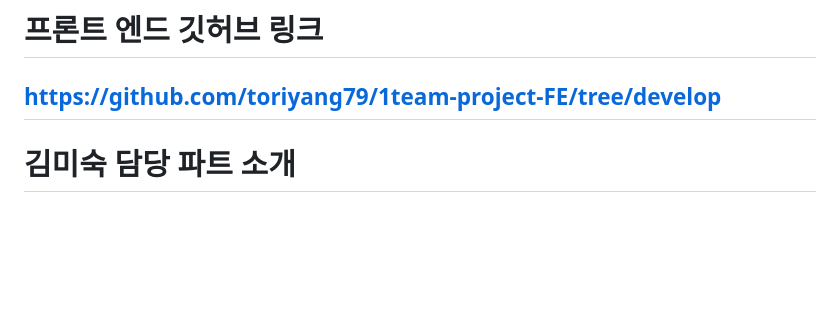
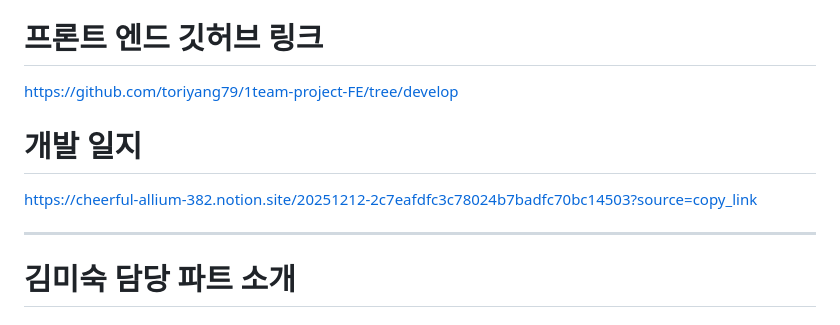
Before and after one commit to toriyang79/1team-project, a Markdown page: README.md, the part around the change. Rendered like a GitHub page; blank space fills up the shorter version.

Commit message:
Add development journal link to README
Added a link to the development journal in the README.

```diff
--- a/README.md
+++ b/README.md
@@ -19,6 +19,10 @@ https://youtu.be/PfsTYSn6KZE
 
 # 프론트 엔드 깃허브 링크
 https://github.com/toriyang79/1team-project-FE/tree/develop
+
+# 개발 일지
+https://cheerful-allium-382.notion.site/20251212-2c7eafdfc3c78024b7badfc70bc14503?source=copy_link
+
 ---
 
 # 김미숙 담당 파트 소개
```
